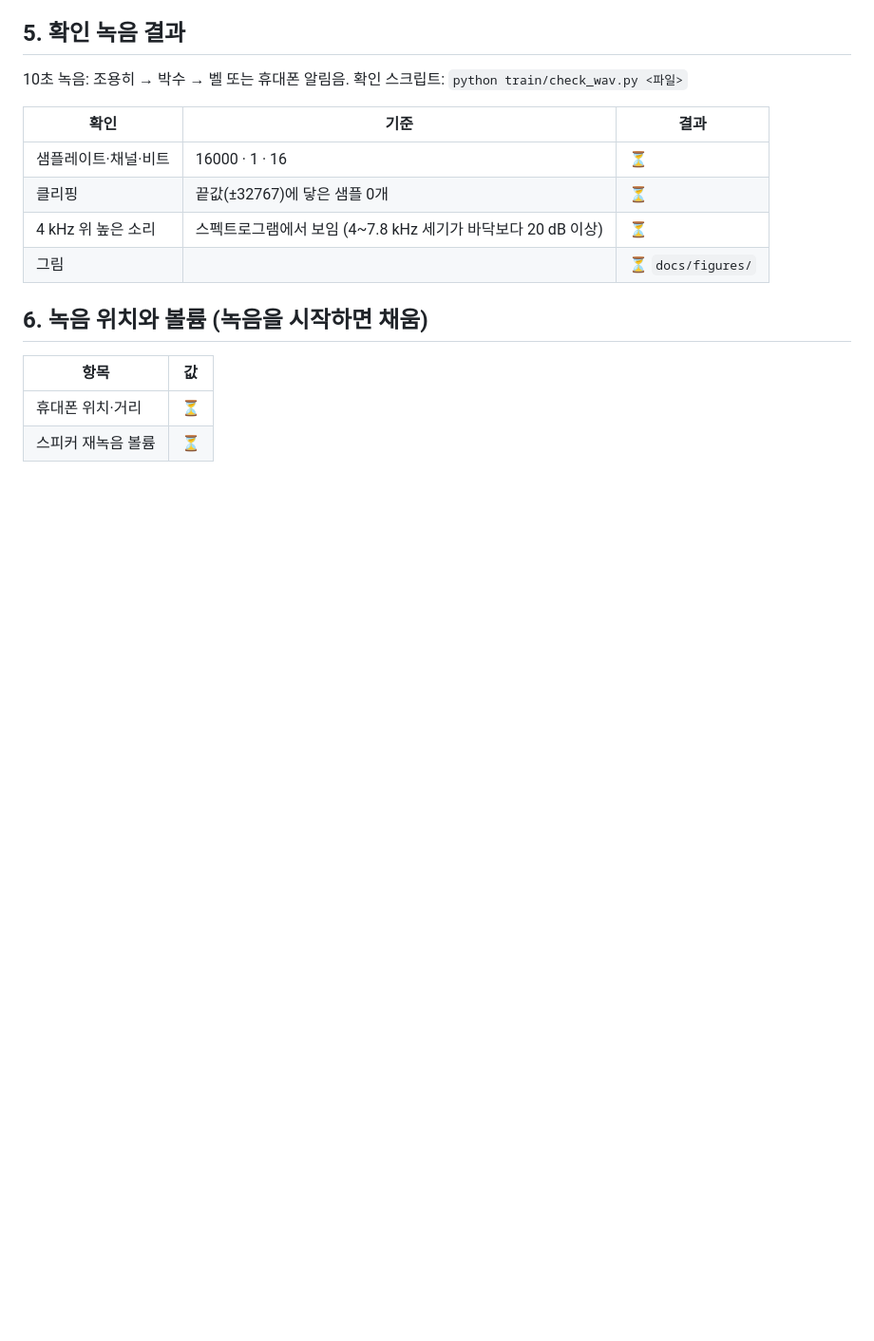
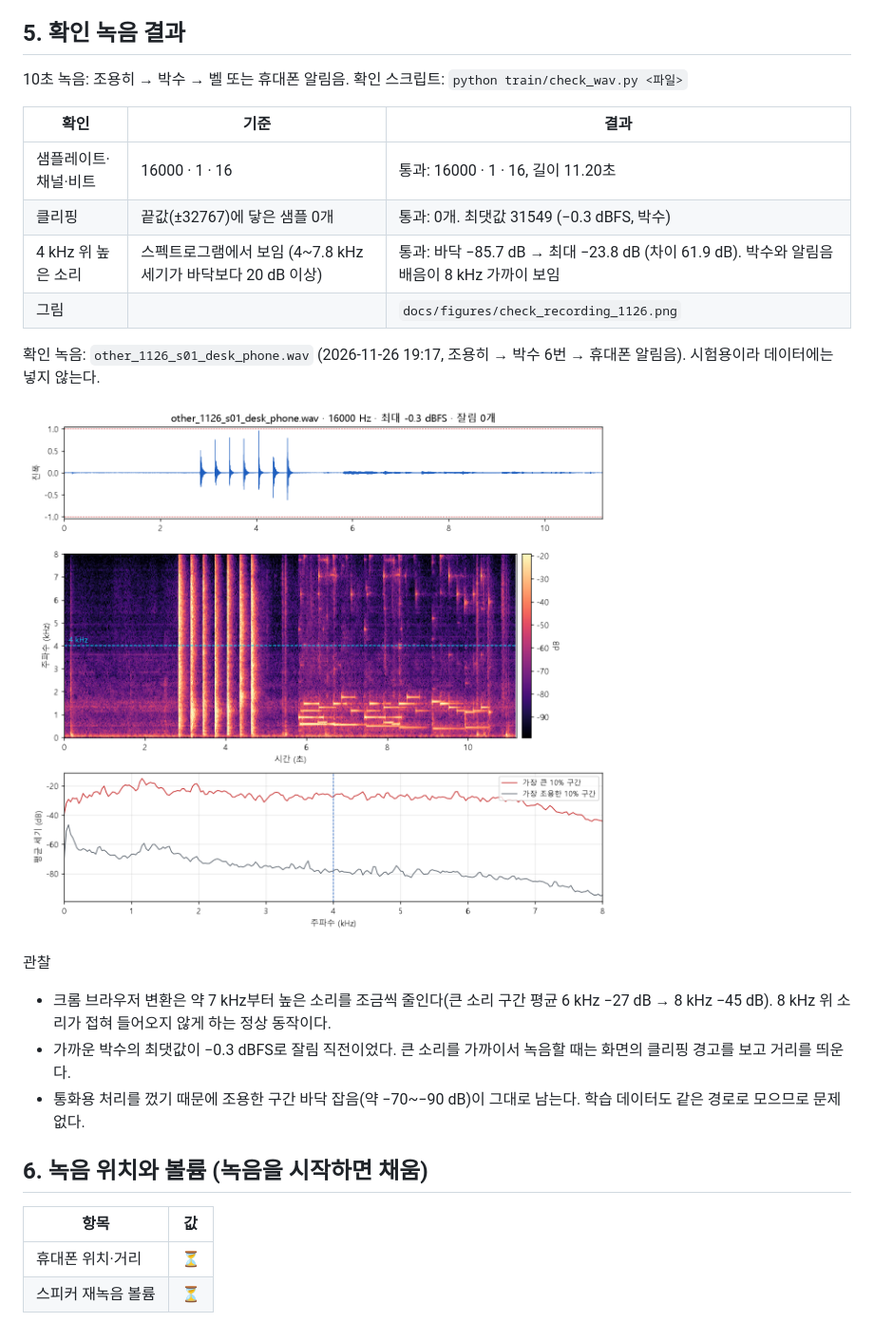
Before and after one commit to Munpin/sound-alert, a Markdown page: docs/recording_setup.md, the part around one of its changes. Shown at 95% size. Rendered like a GitHub page; pictures changed too: docs/figures/check_recording_1126.png (added); blank space fills up the shorter version.

```diff
--- a/docs/recording_setup.md
+++ b/docs/recording_setup.md
@@ -56,10 +57,19 @@
 
 | 확인 | 기준 | 결과 |
 | --- | --- | --- |
-| 샘플레이트·채널·비트 | 16000 · 1 · 16 | ⏳ |
-| 클리핑 | 끝값(±32767)에 닿은 샘플 0개 | ⏳ |
-| 4 kHz 위 높은 소리 | 스펙트로그램에서 보임 (4~7.8 kHz 세기가 바닥보다 20 dB 이상) | ⏳ |
-| 그림 | | ⏳ `docs/figures/` |
+| 샘플레이트·채널·비트 | 16000 · 1 · 16 | 통과: 16000 · 1 · 16, 길이 11.20초 |
+| 클리핑 | 끝값(±32767)에 닿은 샘플 0개 | 통과: 0개. 최댓값 31549 (−0.3 dBFS, 박수) |
+| 4 kHz 위 높은 소리 | 스펙트로그램에서 보임 (4~7.8 kHz 세기가 바닥보다 20 dB 이상) | 통과: 바닥 −85.7 dB → 최대 −23.8 dB (차이 61.9 dB). 박수와 알림음 배음이 8 kHz 가까이 보임 |
+| 그림 | | `docs/figures/check_recording_1126.png` |
+
+확인 녹음: `other_1126_s01_desk_phone.wav` (2026-11-26 19:17, 조용히 → 박수 6번 → 휴대폰 알림음). 시험용이라 데이터에는 넣지 않는다.
+
+![확인 녹음 스펙트로그램](figures/check_recording_1126.png)
+
+관찰
+- 크롬 브라우저 변환은 약 7 kHz부터 높은 소리를 조금씩 줄인다(큰 소리 구간 평균 6 kHz −27 dB → 8 kHz −45 dB). 8 kHz 위 소리가 접혀 들어오지 않게 하는 정상 동작이다.
+- 가까운 박수의 최댓값이 −0.3 dBFS로 잘림 직전이었다. 큰 소리를 가까이서 녹음할 때는 화면의 클리핑 경고를 보고 거리를 띄운다.
+- 통화용 처리를 껐기 때문에 조용한 구간 바닥 잡음(약 −70~−90 dB)이 그대로 남는다. 학습 데이터도 같은 경로로 모으므로 문제없다.
 
 ## 6. 녹음 위치와 볼륨 (녹음을 시작하면 채움)
 
```
Also changed, not shown: other parts of docs/recording_setup.md (+12 -11 lines), docs/work_log.md (+16 -4 lines).
